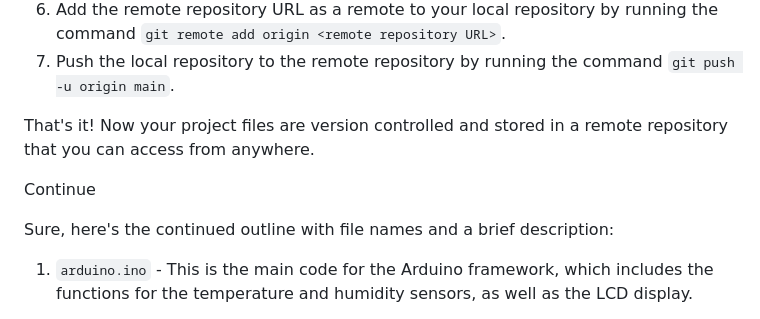
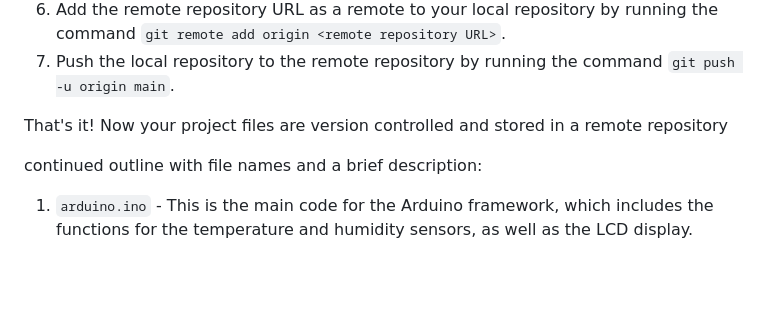
Before and after one commit to Estilo-Pampa/estilo-casa-wealth, a Markdown page: README.md, the part around the change. Rendered like a GitHub page; blank space fills up the shorter version.

```diff
--- a/README.md
+++ b/README.md
@@ -21,11 +21,11 @@ Regarding the Git files, here are the steps you should follow:
 6. Add the remote repository URL as a remote to your local repository by running the command `git remote add origin <remote repository URL>`.
 7. Push the local repository to the remote repository by running the command `git push -u origin main`.
 
-That's it! Now your project files are version controlled and stored in a remote repository that you can access from anywhere.
 
-Continue
+That's it! Now your project files are version controlled and stored in a remote repository
 
-Sure, here's the continued outline with file names and a brief description:
+
+continued outline with file names and a brief description:
 
 1. `arduino.ino` - This is the main code for the Arduino framework, which includes the functions for the temperature and humidity sensors, as well as the LCD display.
 
```
